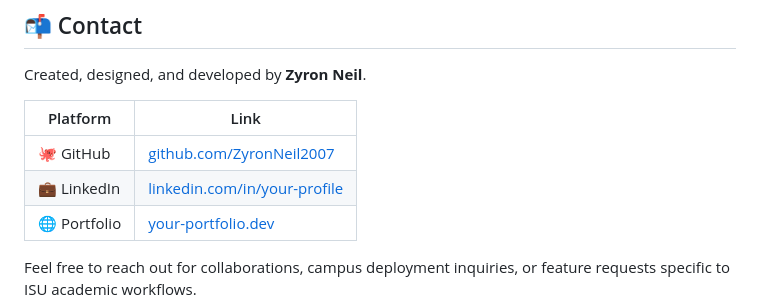
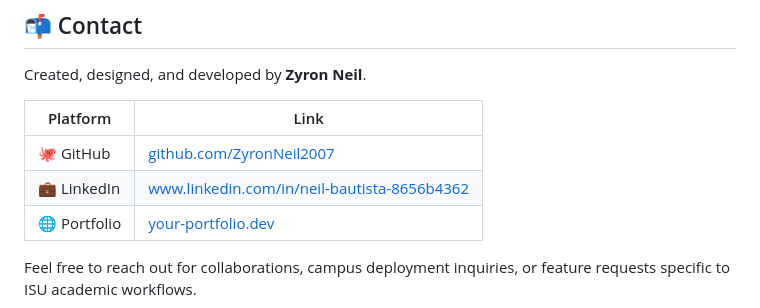
Before and after one commit to ZyronNeil2007/Isabela-State-University_Cabagan, a Markdown page: README.md, the part around the change. GitHub-like rendering.

Commit message:
Fix LinkedIn link formatting in README.md

```diff
--- a/README.md
+++ b/README.md
@@ -297,7 +297,7 @@ Created, designed, and developed by **Zyron Neil**.
 | Platform | Link |
 |---|---|
 | 🐙 GitHub | [github.com/ZyronNeil2007](https://github.com/ZyronNeil2007) |
-| 💼 LinkedIn | [linkedin.com/in/your-profile](www.linkedin.com/in/neil-bautista-8656b4362) |
+| 💼 LinkedIn | [www.linkedin.com/in/neil-bautista-8656b4362](www.linkedin.com/in/neil-bautista-8656b4362) |
 | 🌐 Portfolio | [your-portfolio.dev](https://your-portfolio.dev)|
 
 Feel free to reach out for collaborations, campus deployment inquiries, or feature requests specific to ISU academic workflows.
```
